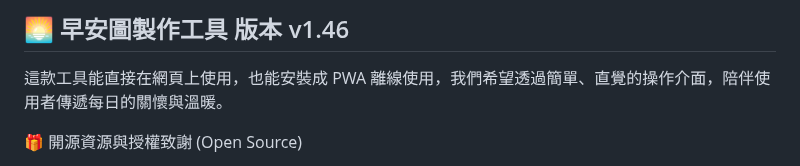
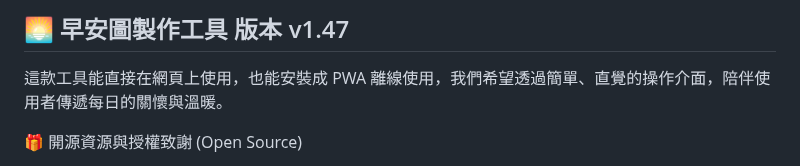
Before and after one commit to jadk01216-gif/goodmoring-v2, a Markdown page: README.md, the part around the change. Drawn GitHub-style.

```diff
--- a/README.md
+++ b/README.md
@@ -1,4 +1,4 @@
-## 🌅 早安圖製作工具 版本 v1.46
+## 🌅 早安圖製作工具 版本 v1.47
 
 這款工具能直接在網頁上使用，也能安裝成 PWA 離線使用，我們希望透過簡單、直覺的操作介面，陪伴使用者傳遞每日的關懷與溫暖。
 
```
Also changed, not shown: changelog.md (+35 -0 lines).
